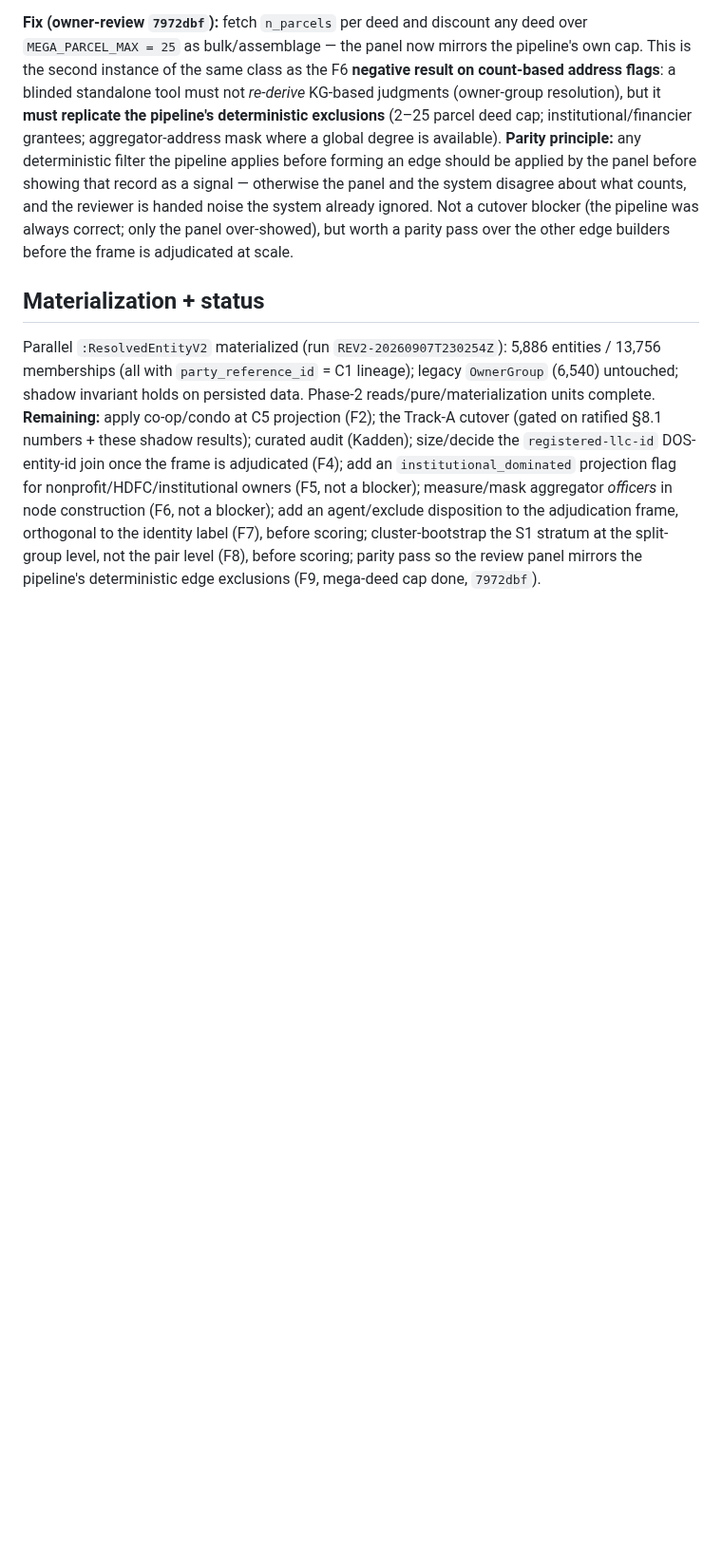
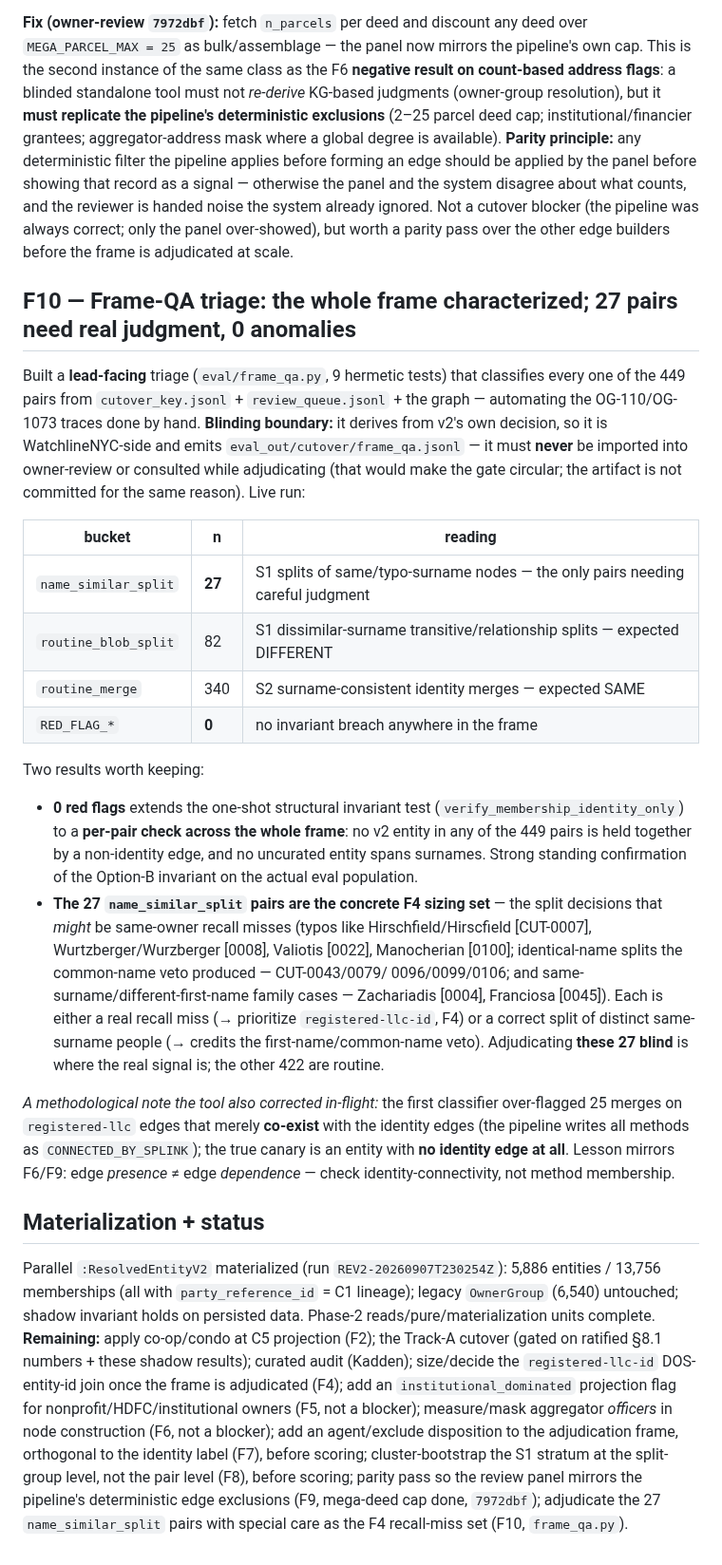
Before and after one commit to bobflagg/WatchlineNYC, a Markdown page: specs/ownership-phase2-findings.md, the part around the change. Shown at 95% size. GitHub-like rendering; blank space fills up the shorter version.

Commit message:
specs: phase2-findings F10 — frame-QA triage results (27 need judgment, 0 anomalies)
Logs eval/frame_qa.py (959c9c4) and its live run over the 449-pair frame: 27 name_similar_split
(the only pairs needing careful judgment = the concrete F4 recall-miss sizing set: typos,
identical-name common-name-veto splits, same-surname/different-first-name family cases), 82
routine dissimilar-name transitive blob splits, 340 routine surname-consistent identity merges,
0 RED FLAGS. The zero red flags extend verify_membership_identity_only from a one-shot recompute
to a per-pair invariant check across the whole eval population. Records the blinding boundary
(lead-facing, never imported into owner-review) and the in-flight classifier correction (edge
presence != dependence; check identity-connectivity, not method membership). Status line adds the
27-pair special-care item.

Co-Authored-By: Claude Opus 4.8 <noreply@anthropic.com>

```diff
--- a/specs/ownership-phase2-findings.md
+++ b/specs/ownership-phase2-findings.md
@@ -373,6 +373,39 @@ system disagree about what counts, and the reviewer is handed noise the system a
 blocker (the pipeline was always correct; only the panel over-showed), but worth a parity pass over the other
 edge builders before the frame is adjudicated at scale.
 
+## F10 — Frame-QA triage: the whole frame characterized; 27 pairs need real judgment, 0 anomalies
+
+Built a **lead-facing** triage (`eval/frame_qa.py`, 9 hermetic tests) that classifies every one of the 449
+pairs from `cutover_key.jsonl` + `review_queue.jsonl` + the graph — automating the OG-110/OG-1073 traces done
+by hand. **Blinding boundary:** it derives from v2's own decision, so it is WatchlineNYC-side and emits
+`eval_out/cutover/frame_qa.jsonl` — it must **never** be imported into owner-review or consulted while
+adjudicating (that would make the gate circular; the artifact is not committed for the same reason). Live run:
+
+| bucket | n | reading |
+|---|---|---|
+| `name_similar_split` | **27** | S1 splits of same/typo-surname nodes — the only pairs needing careful judgment |
+| `routine_blob_split` | 82 | S1 dissimilar-surname transitive/relationship splits — expected DIFFERENT |
+| `routine_merge` | 340 | S2 surname-consistent identity merges — expected SAME |
+| `RED_FLAG_*` | **0** | no invariant breach anywhere in the frame |
+
+Two results worth keeping:
+- **0 red flags** extends the one-shot structural invariant test (`verify_membership_identity_only`) to a
+  **per-pair check across the whole frame**: no v2 entity in any of the 449 pairs is held together by a
+  non-identity edge, and no uncurated entity spans surnames. Strong standing confirmation of the Option-B
+  invariant on the actual eval population.
+- **The 27 `name_similar_split` pairs are the concrete F4 sizing set** — the split decisions that *might* be
+  same-owner recall misses (typos like Hirschfield/Hirscfield [CUT-0007], Wurtzberger/Wurzberger [0008],
+  Valiotis [0022], Manocherian [0100]; identical-name splits the common-name veto produced — CUT-0043/0079/
+  0096/0099/0106; and same-surname/different-first-name family cases — Zachariadis [0004], Franciosa [0045]).
+  Each is either a real recall miss (→ prioritize `registered-llc-id`, F4) or a correct split of distinct
+  same-surname people (→ credits the first-name/common-name veto). Adjudicating **these 27 blind** is where
+  the real signal is; the other 422 are routine.
+
+*A methodological note the tool also corrected in-flight:* the first classifier over-flagged 25 merges on
+`registered-llc` edges that merely **co-exist** with the identity edges (the pipeline writes all methods as
+`CONNECTED_BY_SPLINK`); the true canary is an entity with **no identity edge at all**. Lesson mirrors F6/F9:
+edge *presence* ≠ edge *dependence* — check identity-connectivity, not method membership.
+
 ## Materialization + status
 
 Parallel `:ResolvedEntityV2` materialized (run `REV2-20260907T230254Z`): 5,886 entities / 13,756
@@ -384,4 +417,5 @@ adjudicated (F4); add an `institutional_dominated` projection flag for nonprofit
 owners (F5, not a blocker); measure/mask aggregator *officers* in node construction (F6, not a blocker); add
 an agent/exclude disposition to the adjudication frame, orthogonal to the identity label (F7), before scoring;
 cluster-bootstrap the S1 stratum at the split-group level, not the pair level (F8), before scoring; parity pass
-so the review panel mirrors the pipeline's deterministic edge exclusions (F9, mega-deed cap done, `7972dbf`).
+so the review panel mirrors the pipeline's deterministic edge exclusions (F9, mega-deed cap done, `7972dbf`);
+adjudicate the 27 `name_similar_split` pairs with special care as the F4 recall-miss set (F10, `frame_qa.py`).
```
